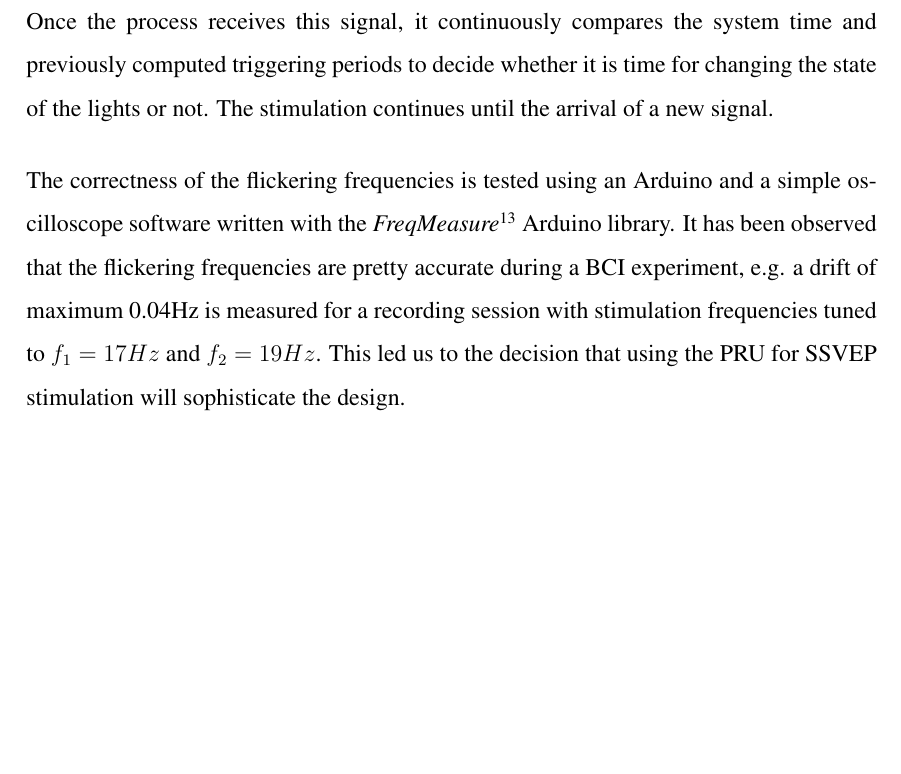
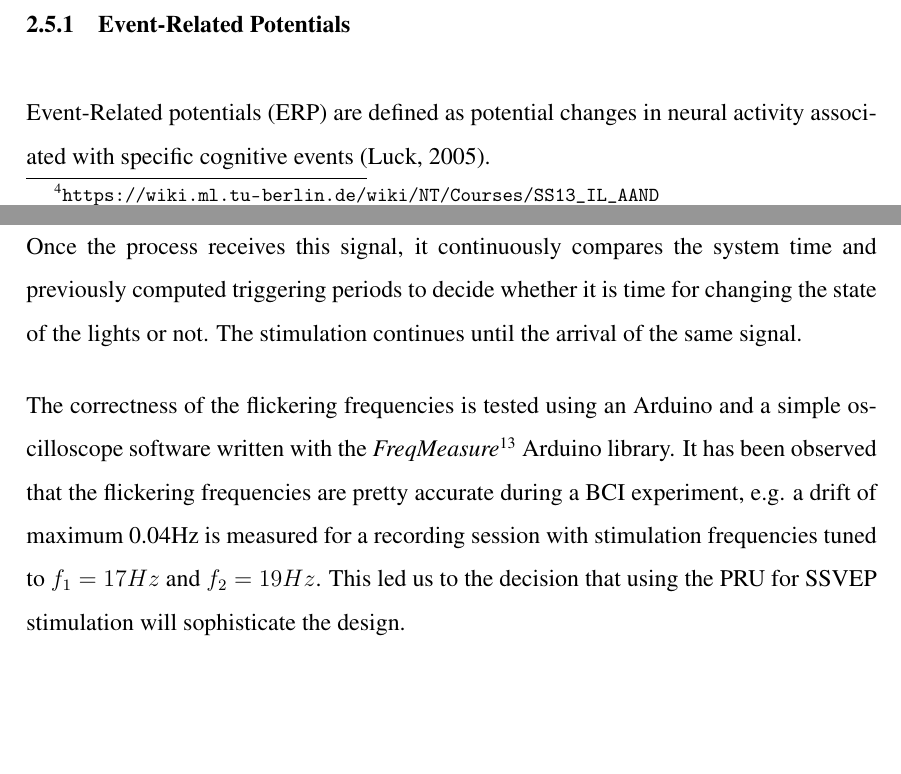
Before and after one commit to ozancaglayan/msc-thesis, a LaTeX thesis (Thesis.tex): part of page 41 of 52 before the commit and two parts of pages 29 and 41 of 52 after it, the two joined at a grey line, cut at the place of the change, the shorter picture padded with empty space. Compiled offline with pdfLaTeX.

```diff
--- a/Thesis.tex
+++ b/Thesis.tex
@@ -972,13 +972,13 @@
     out of the brain. A BCI system is defined as active/endogenous or
     reactive/exogenous based on the underlying cognitive mechanism of the paradigm used.
 }
-% FIXME: Explain later
-%\mysubsubsection{Event-Related Potentials}
-%\par{
-%    \nomenclature{ERP}{Event-Related Potential}
-%    Event-Related potentials (ERP) are defined as potential changes in
-%    neural activity associated with specific cognitive events \citep{luck_introduction_2005}.
-%}
+
+\mysubsubsection{Event-Related Potentials}
+\par{
+    \nomenclature{ERP}{Event-Related Potential}
+    Event-Related potentials (ERP) are defined as potential changes in
+    neural activity associated with specific cognitive events \citep{luck_introduction_2005}.
+}
 
 %%%%%%%%%%%%%%%%%%%%%%%%%%%%%%%%%%%%%%%%%%%%%%%%%%%%%%%%%%%
 \newpage
@@ -1340,14 +1340,14 @@
     Once the process receives this signal, it continuously compares the system time and
     previously computed triggering periods to decide whether it is time for
     changing the state of the lights or not. The stimulation continues until
-    the arrival of a new signal.
+    the arrival of the same signal.
 }
 \par{
     The correctness of the flickering frequencies is tested using an Arduino and a simple oscilloscope
     software written with the \emph{FreqMeasure}\footnote{\url{http://www.pjrc.com/teensy/td_libs_FreqMeasure.html}} Arduino library.
     It has been observed that the flickering frequencies are pretty accurate during a BCI experiment, e.g. a drift of maximum 0.04Hz is measured
     for a recording session with stimulation frequencies tuned to $f_1=17Hz$ and $f_2=19Hz$. This led us to the decision
-    that using the PRU for SSVEP stimulation will sophisticate the design.
+    that using the PRU for SSVEP stimulation will sophisticate the design.\\\\\\
 }
 
 \mysubsubsection{Signal Processing}
```
Also changed, not shown: Thesis.tex (6 more changed lines).
